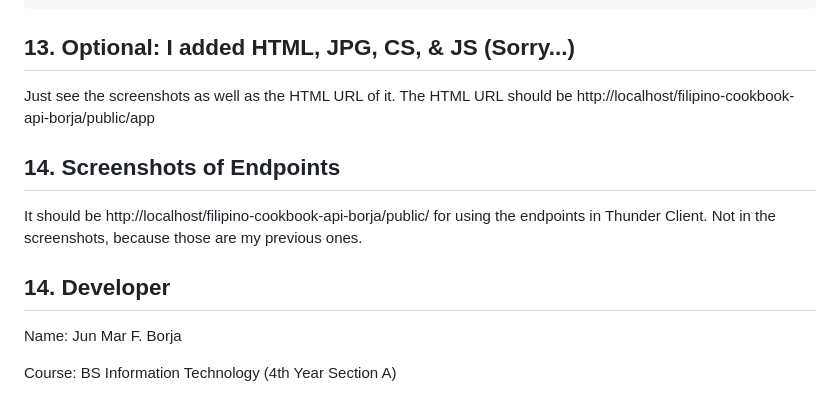
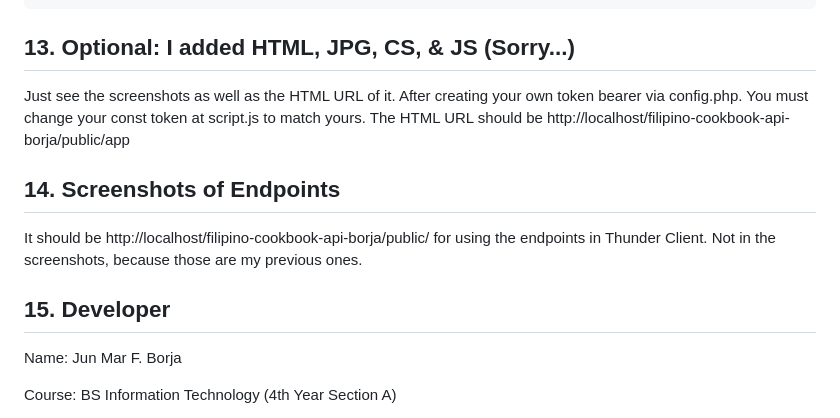
Before and after one commit to JunMarBorja360/filipino-cookbook-api-borja, a Markdown page: API_DOCUMENTATION.md, the part around the change. Rendered like a GitHub page.

Commit message:
Update documentation and add config example

```diff
--- a/API_DOCUMENTATION.md
+++ b/API_DOCUMENTATION.md
@@ -543,7 +543,7 @@ define('API_TOKEN', 'your_api_token');
 
 ## 13. Optional: I added HTML, JPG, CS, & JS (Sorry...)
 
-Just see the screenshots as well as the HTML URL of it. The HTML URL should be http://localhost/filipino-cookbook-api-borja/public/app
+Just see the screenshots as well as the HTML URL of it. After creating your own token bearer via config.php. You must change your const token at script.js to match yours. The HTML URL should be http://localhost/filipino-cookbook-api-borja/public/app
 
 
 ## 14. Screenshots of Endpoints
@@ -552,7 +552,7 @@ It should be http://localhost/filipino-cookbook-api-borja/public/ for using the
 
 
 
-## 14. Developer
+## 15. Developer
 
 Name: Jun Mar F. Borja
 
```
